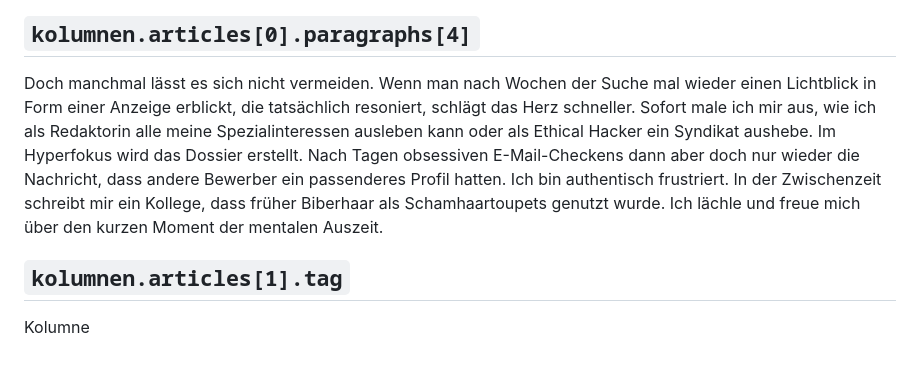
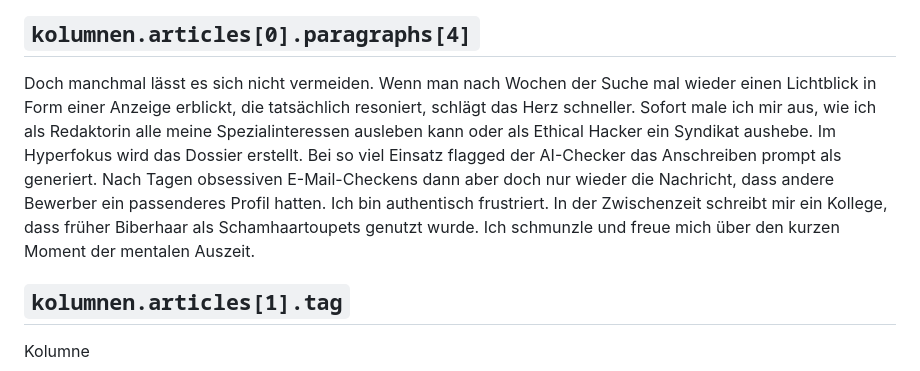
Before and after one commit to datenpunk-ch/base, a Markdown page: content/copy.de.md, the part around the change. Rendered like a GitHub page.

Commit message:
Revise Arbeitslos column copy with AI-checker beat.
Adds the flagged application line and tweaks the closing reaction in the Vollzeitjob column text.

```diff
--- a/content/copy.de.md
+++ b/content/copy.de.md
@@ -403,7 +403,7 @@ Zurück zur Stellensuche. Wieder bereue ich, nicht einfach Dachdecker, Heizungsi
 
 ## `kolumnen.articles[0].paragraphs[4]`
 
-Doch manchmal lässt es sich nicht vermeiden. Wenn man nach Wochen der Suche mal wieder einen Lichtblick in Form einer Anzeige erblickt, die tatsächlich resoniert, schlägt das Herz schneller. Sofort male ich mir aus, wie ich als Redaktorin alle meine Spezialinteressen ausleben kann oder als Ethical Hacker ein Syndikat aushebe. Im Hyperfokus wird das Dossier erstellt. Nach Tagen obsessiven E-Mail-Checkens dann aber doch nur wieder die Nachricht, dass andere Bewerber ein passenderes Profil hatten. Ich bin authentisch frustriert. In der Zwischenzeit schreibt mir ein Kollege, dass früher Biberhaar als Schamhaartoupets genutzt wurde. Ich lächle und freue mich über den kurzen Moment der mentalen Auszeit.
+Doch manchmal lässt es sich nicht vermeiden. Wenn man nach Wochen der Suche mal wieder einen Lichtblick in Form einer Anzeige erblickt, die tatsächlich resoniert, schlägt das Herz schneller. Sofort male ich mir aus, wie ich als Redaktorin alle meine Spezialinteressen ausleben kann oder als Ethical Hacker ein Syndikat aushebe. Im Hyperfokus wird das Dossier erstellt. Bei so viel Einsatz flagged der AI-Checker das Anschreiben prompt als generiert. Nach Tagen obsessiven E-Mail-Checkens dann aber doch nur wieder die Nachricht, dass andere Bewerber ein passenderes Profil hatten. Ich bin authentisch frustriert. In der Zwischenzeit schreibt mir ein Kollege, dass früher Biberhaar als Schamhaartoupets genutzt wurde. Ich schmunzle und freue mich über den kurzen Moment der mentalen Auszeit.
 
 ## `kolumnen.articles[1].tag`
 
```
Also changed, not shown: content/copy.en.md (+1 -1 lines).
